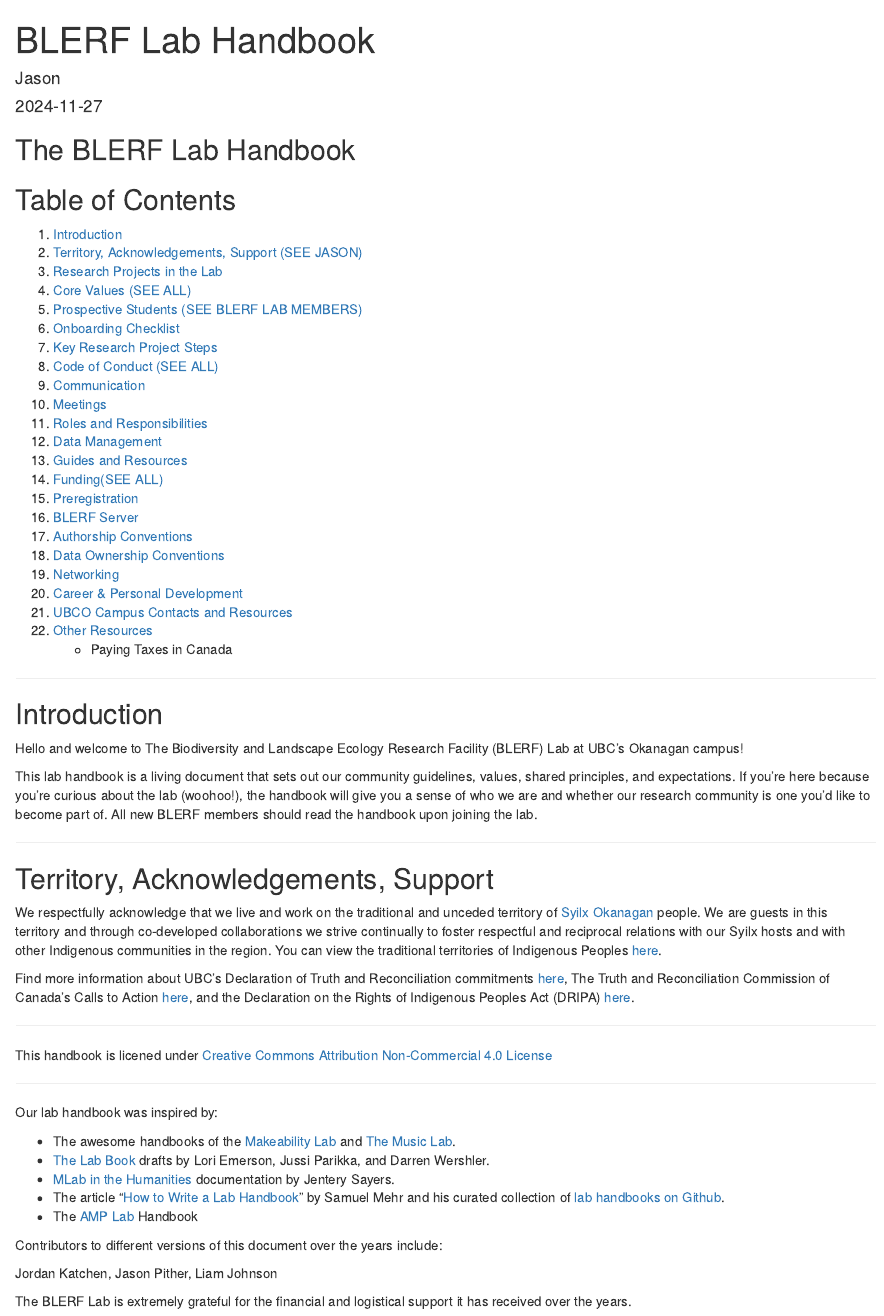
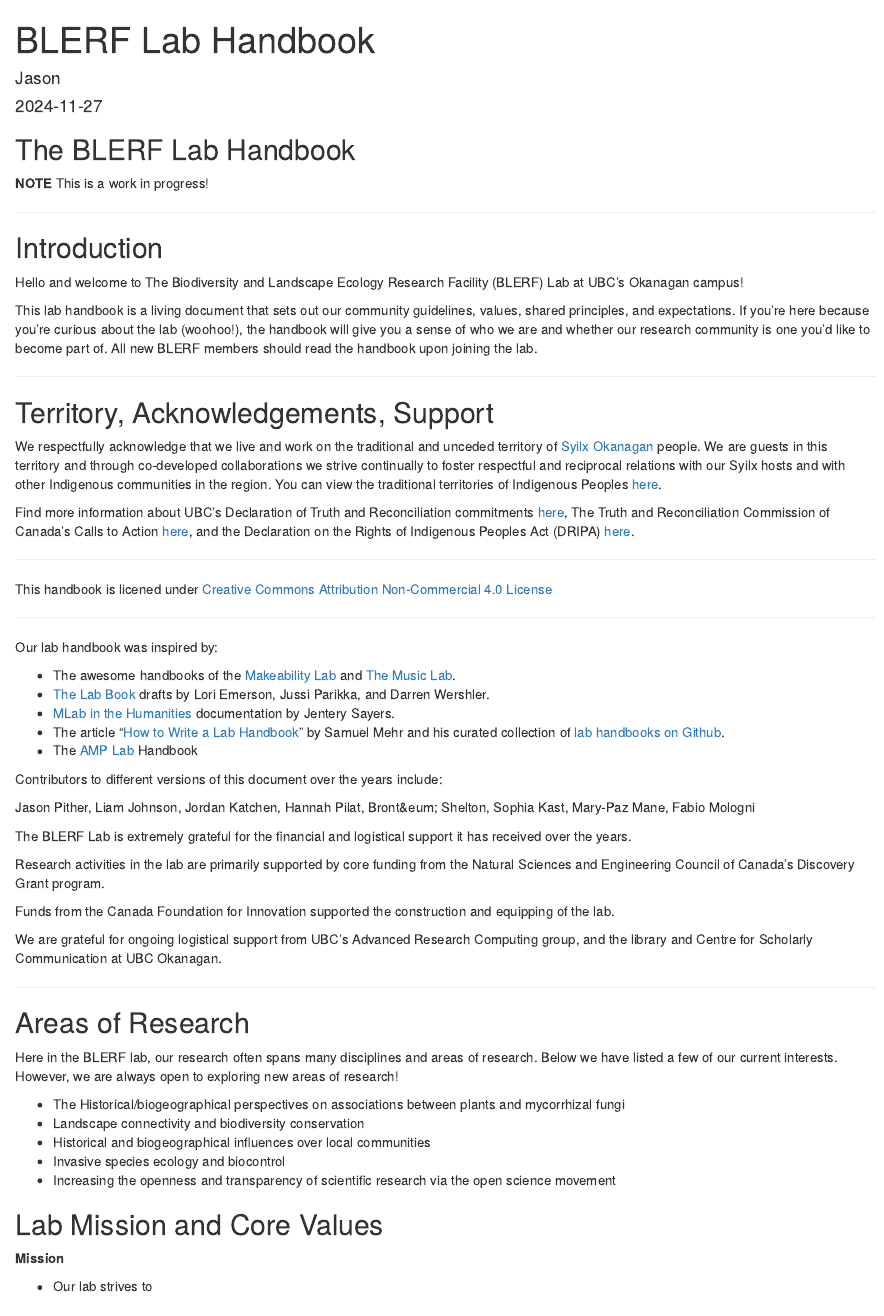
Before and after one commit to pitherj/Lab_Handbook, an R Markdown document (index.Rmd): the page in a window 1100 px wide, from its top. Rendered offline with R 4.5, knitr and Pandoc, with nearby package versions; drawn as R Markdown's standard HTML page in place of the format the file asks for.

Commit message:
fixed index

```diff
--- a/index.Rmd
+++ b/index.Rmd
@@ -4,9 +4,9 @@
 date: "`r Sys.Date()`"
 output:
   rmdformats::robobook:
-    toc_depth: 2
+    toc_depth: 4
     toc_float:
-      collapsed: FALSE
+      collapsed: TRUE
     use_bookdown: TRUE
 fig_caption: TRUE
 ---
@@ -22,30 +22,7 @@
 
 ## The BLERF Lab Handbook
 
-## Table of Contents
-1. [Introduction](#Introduction)
-2. [Territory, Acknowledgements, Support (SEE JASON)](#Territory,-Acknowledgements,-Support)
-3. [Research Projects in the Lab](#Research-Projects-in-the-Lab)
-4. [Core Values (SEE ALL)](#Core-Values)
-5. [Prospective Students (SEE BLERF LAB MEMBERS)](#Prospective-Students)
-6. [Onboarding Checklist](#Onboarding-Checklist)
-7. [Key Research Project Steps](#Key-Research-Project-Steps)
-8. [Code of Conduct (SEE ALL)](#Code-of-Conduct)
-9. [Communication](#Communication)
-10. [Meetings](#Meetings)
-11. [Roles and Responsibilities](#Roles-and-Responsibilities)
-12. [Data Management](#Data-Management)
-13. [Guides and Resources](#Guides-and-Resources)
-14. [Funding(SEE ALL)](#Funding)
-15. [Preregistration](#Preregistration)
-16. [BLERF Server](#BLERF-Server)
-17. [Authorship Conventions](#Authorship-Conventions)
-18. [Data Ownership Conventions](#Data-Ownership-Conventions)
-19. [Networking](#Networking)
-20. [Career & Personal Development](#Career-&-Personal-Development)
-21. [UBCO Campus Contacts and Resources](#UBCO-Campus-Contacts-and-Resources)
-22. [Other Resources](Other-Resources)
-    - Paying Taxes in Canada
+**NOTE** This is a work in progress!
 
 * * *
 
@@ -80,7 +57,7 @@
 
 Contributors to different versions of this document over the years include:
 
-Jordan Katchen, Jason Pither, Liam Johnson
+Jason Pither, Liam Johnson, Jordan Katchen, Hannah Pilat, Bront&eum; Shelton, Sophia Kast, Mary-Paz Mane, Fabio Mologni
 
 The BLERF Lab is extremely grateful for the financial and logistical support it has received over the years.
 
```
Also changed, not shown: index.Rmd (2 more changed lines), 1 other file.
